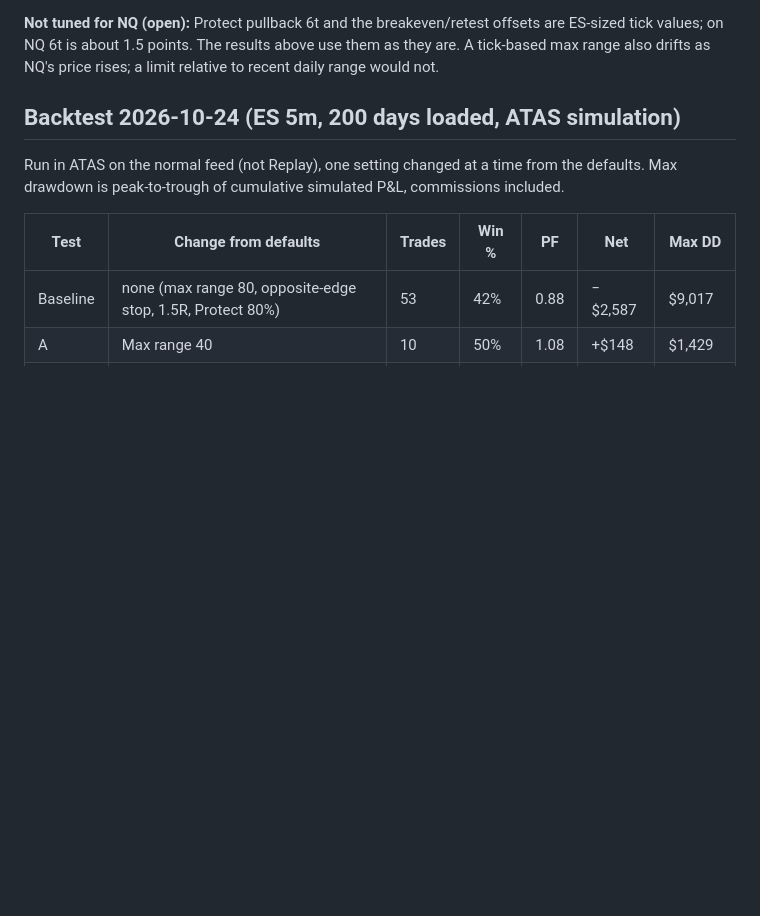
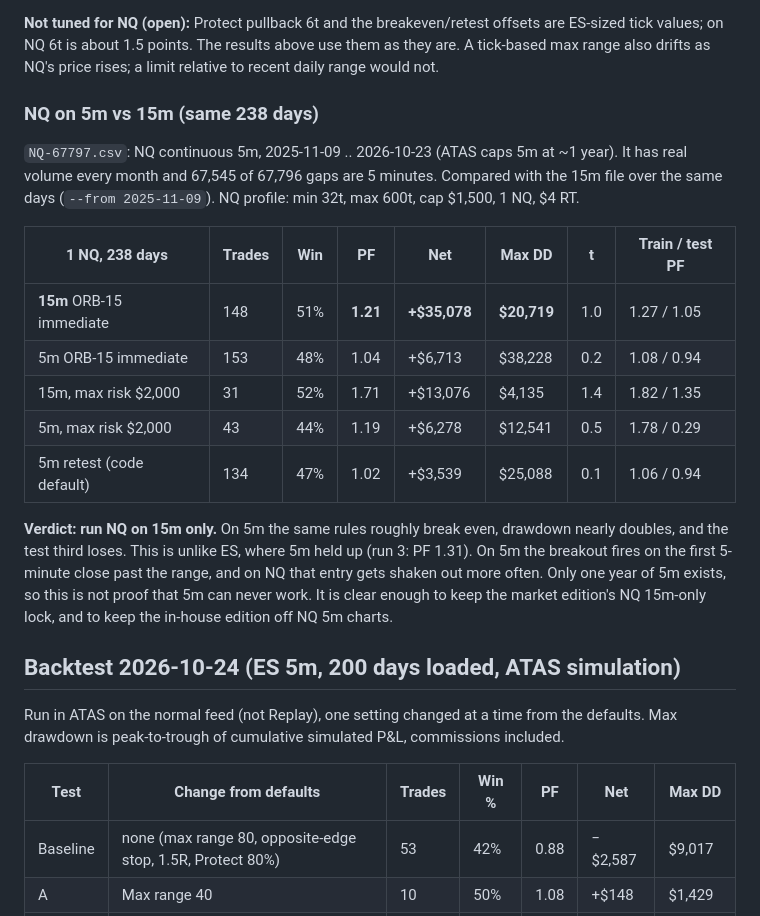
Before and after one commit to timodom/timodom.github.io, a Markdown page: atas-edge/docs/range-breakout-log.md, the part around the change. Drawn GitHub-style; blank space fills up the shorter version.

Commit message:
Range bot log: NQ 5m vs 15m test (keep NQ on 15m)
Co-Authored-By: Claude Opus 5.5 <noreply@anthropic.com>

```diff
--- a/atas-edge/docs/range-breakout-log.md
+++ b/atas-edge/docs/range-breakout-log.md
@@ -124,6 +124,27 @@ prove anything, but they are positive.
 **Not tuned for NQ (open):** Protect pullback 6t and the breakeven/retest offsets are ES-sized
 tick values; on NQ 6t is about 1.5 points. The results above use them as they are. A tick-based
 max range also drifts as NQ's price rises; a limit relative to recent daily range would not.
+
+### NQ on 5m vs 15m (same 238 days)
+
+`NQ-67797.csv`: NQ continuous 5m, 2025-11-09 .. 2026-10-23 (ATAS caps 5m at ~1 year). It has
+real volume every month and 67,545 of 67,796 gaps are 5 minutes. Compared with the 15m file over
+the same days (`--from 2025-11-09`). NQ profile: min 32t, max 600t, cap $1,500, 1 NQ, $4 RT.
+
+| 1 NQ, 238 days | Trades | Win | PF | Net | Max DD | t | Train / test PF |
+|---|---|---|---|---|---|---|---|
+| **15m** ORB-15 immediate | 148 | 51% | **1.21** | **+$35,078** | **$20,719** | 1.0 | 1.27 / 1.05 |
+| 5m ORB-15 immediate | 153 | 48% | 1.04 | +$6,713 | $38,228 | 0.2 | 1.08 / 0.94 |
+| 15m, max risk $2,000 | 31 | 52% | 1.71 | +$13,076 | $4,135 | 1.4 | 1.82 / 1.35 |
+| 5m, max risk $2,000 | 43 | 44% | 1.19 | +$6,278 | $12,541 | 0.5 | 1.78 / 0.29 |
+| 5m retest (code default) | 134 | 47% | 1.02 | +$3,539 | $25,088 | 0.1 | 1.06 / 0.94 |
+
+**Verdict: run NQ on 15m only.** On 5m the same rules roughly break even, drawdown nearly
+doubles, and the test third loses. This is unlike ES, where 5m held up (run 3: PF 1.31). On 5m the
+breakout fires on the first 5-minute close past the range, and on NQ that entry gets shaken out
+more often. Only one year of 5m exists, so this is not proof that 5m can never work. It is
+clear enough to keep the market edition's NQ 15m-only lock, and to keep the in-house edition off
+NQ 5m charts.
 
 ## Backtest 2026-10-24 (ES 5m, 200 days loaded, ATAS simulation)
 
```
